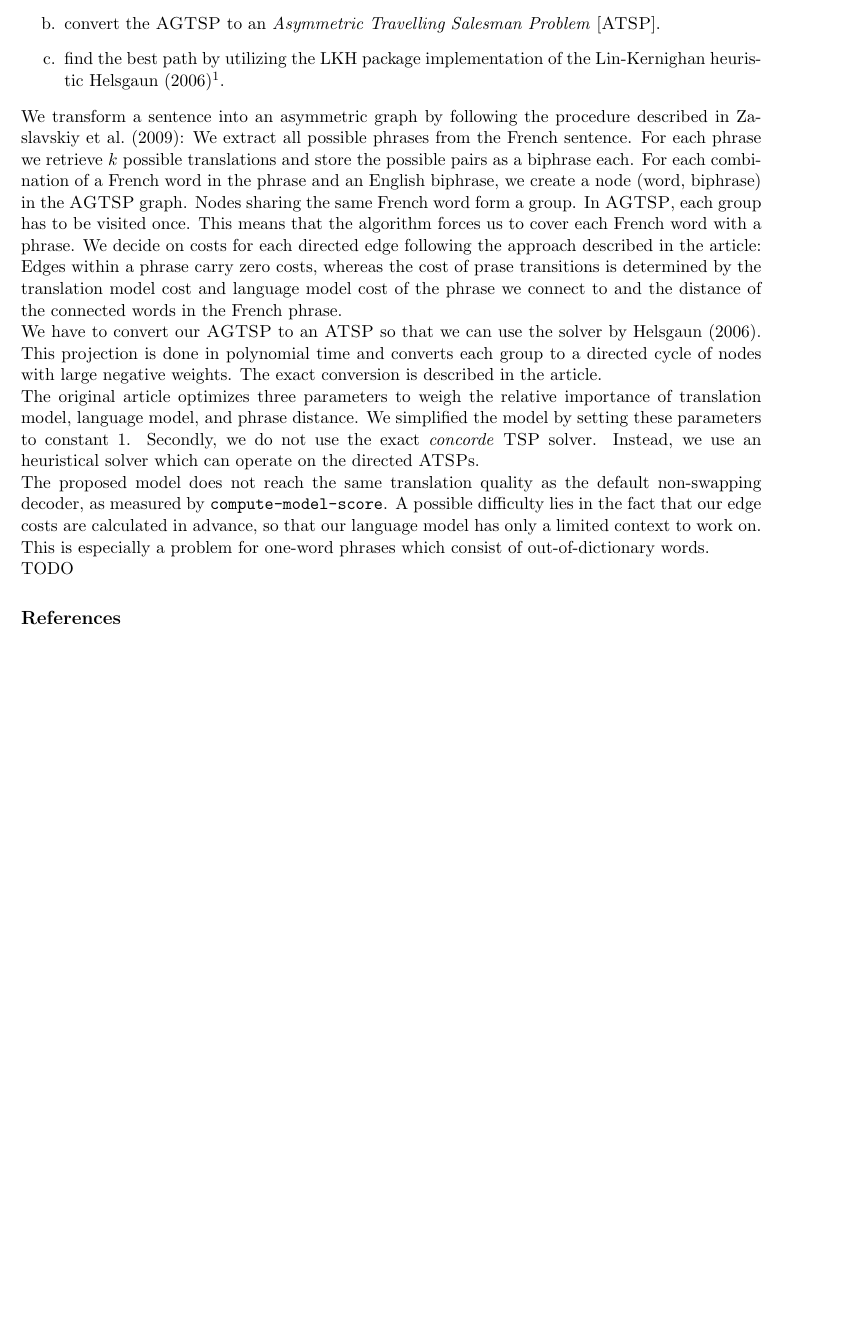
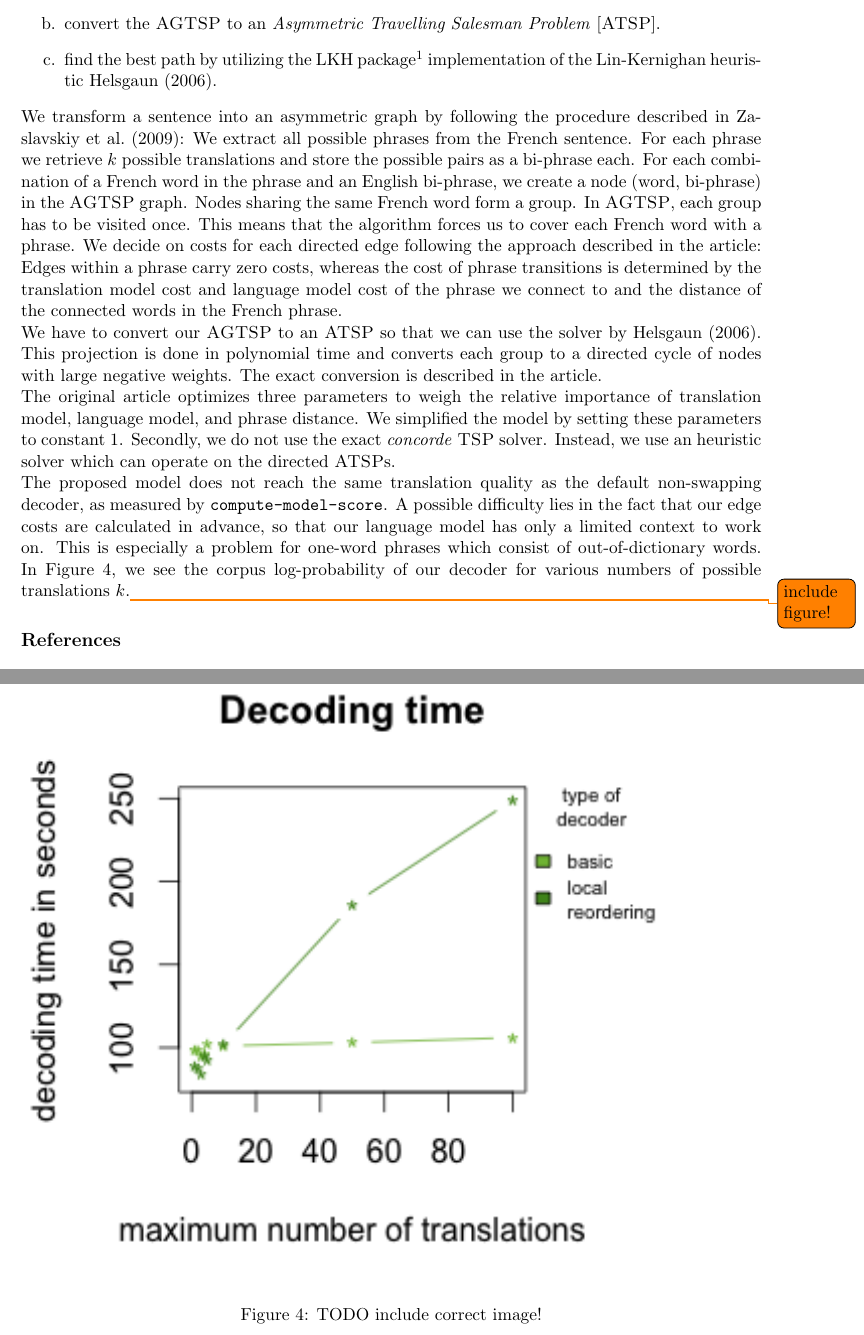
Before and after one commit to Huluk/mt_decoder, a LaTeX document (writing/report.tex, which reads writing/questions/7.tex): part of page 3 of 6 before the commit and two parts of pages 3 and 7 of 7 after it, the two joined at a grey line, cut so that both start at the same text, the shorter picture padded with empty space. Compiled offline with pdfLaTeX.

Commit message:
Adjust formula references

```diff
--- a/writing/questions/7.tex
+++ b/writing/questions/7.tex
@@ -10,20 +10,21 @@ Our implementation includes the following steps:
         Travelling Salesman Problem} [\textsc{AGTSP}].
     \item convert the \textsc{AGTSP} to an \emph{Asymmetric Travelling
         Salesman Problem} [\textsc{ATSP}].
-    \item find the best path by utilizing the LKH package implementation of the
-        Lin-Kernighan~heuristic~\cite{Helsgaun2006}\footnote{\url{http://www.akira.ruc.dk/~keld/research/LKH/}}.
+    \item find the best path by utilizing the LKH
+        package\footnote{\url{http://www.akira.ruc.dk/~keld/research/LKH/}}
+        implementation of the Lin-Kernighan~heuristic~\cite{Helsgaun2006}.
 \end{enumerate}
 
 We transform a sentence into an asymmetric graph by following the procedure
 described in~\cite{zaslavskiy2009}: We extract all possible phrases from the
 French sentence. For each phrase we retrieve $k$ possible translations and
-store the possible pairs as a biphrase each. For each combination of a French word in the
-phrase and an English biphrase, we create a node (word, biphrase) in the
+store the possible pairs as a bi-phrase each. For each combination of a French word in the
+phrase and an English bi-phrase, we create a node (word, bi-phrase) in the
 \textsc{AGTSP} graph. Nodes sharing the same French word form a group. In
 \textsc{AGTSP}, each group has to be visited once. This means that the
 algorithm forces us to cover each French word with a phrase. We decide on
 costs for each directed edge following the approach described in the
-article: Edges within a phrase carry zero costs, whereas the cost of prase
+article: Edges within a phrase carry zero costs, whereas the cost of phrase
 transitions is determined by the translation model cost and language model
 cost of the phrase we connect to and the distance of the connected words in
 the French phrase.
@@ -37,13 +38,19 @@ The original article optimizes three parameters to weigh the relative
 importance of translation model, language model, and phrase distance.
 We simplified the model by setting these parameters to constant 1. Secondly,
 we do not use the exact \emph{concorde} \textsc{TSP} solver. Instead, we use
-an heuristical solver which can operate on the directed \textsc{ATSP}s.
+an heuristic solver which can operate on the directed \textsc{ATSP}s.
 
 The proposed model does not reach the same translation quality as the
 default non-swapping decoder, as measured by \texttt{compute-model-score}.
 A possible difficulty lies in the fact that our edge costs are calculated in
 advance, so that our language model has only a limited context to work on.
 This is especially a problem for one-word phrases which consist of
-out-of-dictionary words.
+out-of-dictionary words. In Figure~\ref{decode3}, we see the corpus
+log-probability of our decoder for various numbers of possible translations
+$k$.\todo{include figure!}
 
-TODO
+\begin{figure}
+    \centering{}
+    \includegraphics[width=\textwidth]{figures/k_time.png}
+    \caption{TODO include correct image!}\label{decode3}
+\end{figure}
```
Also changed, not shown: writing/questions/1.tex (+34 -9 lines), writing/questions/6.tex (+4 -2 lines).
